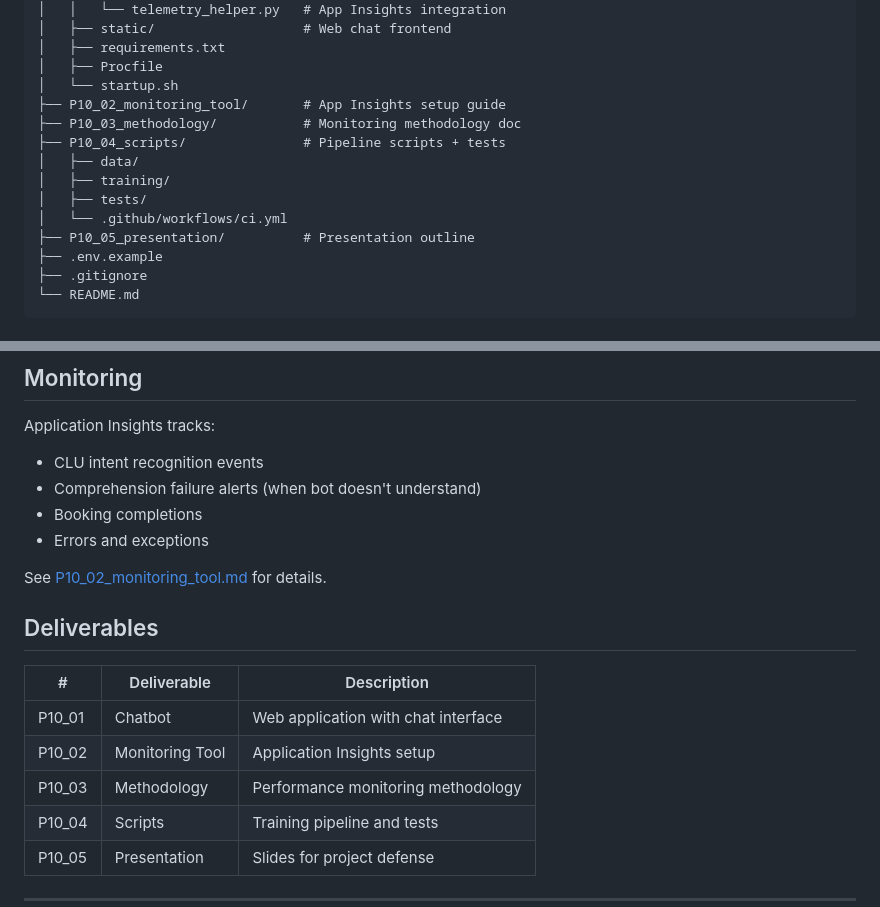
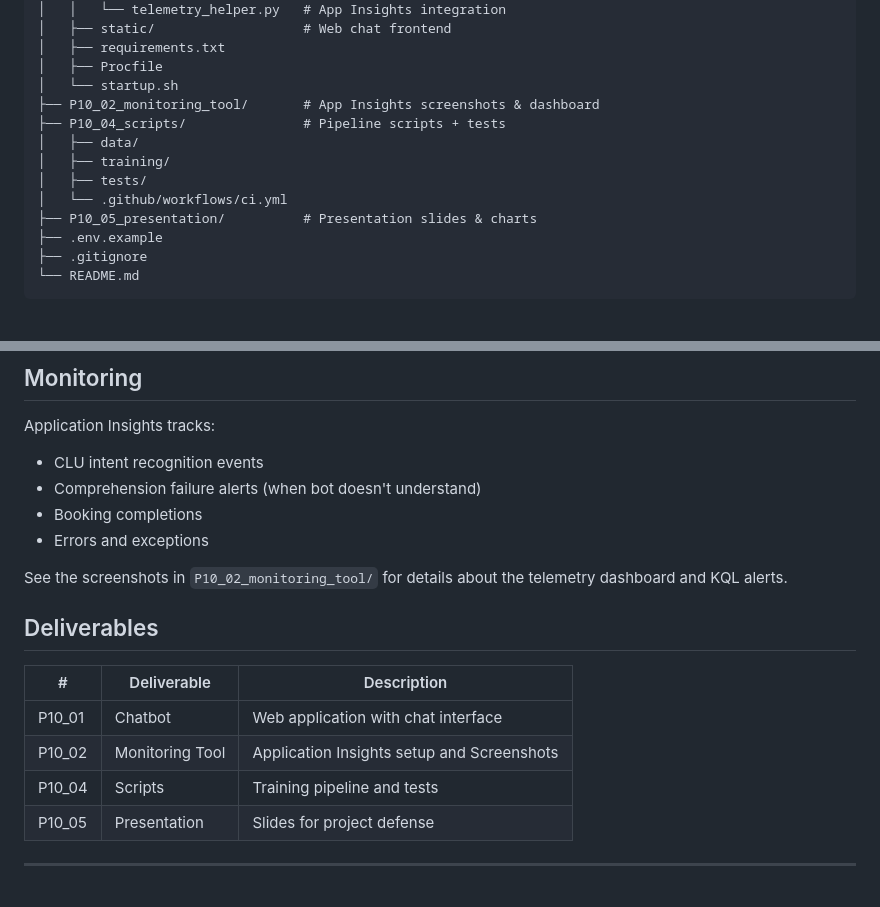
Before and after one commit to saidurga24/flyme-chatbot, a Markdown page: README.md, 2 parts joined by grey strips. Rendered like a GitHub page.

Commit message:
chore: update README.md

```diff
--- a/README.md
+++ b/README.md
@@ -47,14 +47,13 @@ flyme-chatbot/
 │   ├── requirements.txt
 │   ├── Procfile
 │   └── startup.sh
-├── P10_02_monitoring_tool/       # App Insights setup guide
-├── P10_03_methodology/           # Monitoring methodology doc
+├── P10_02_monitoring_tool/       # App Insights screenshots & dashboard
 ├── P10_04_scripts/               # Pipeline scripts + tests
 │   ├── data/
 │   ├── training/
 │   ├── tests/
 │   └── .github/workflows/ci.yml
-├── P10_05_presentation/          # Presentation outline
+├── P10_05_presentation/          # Presentation slides & charts
 ├── .env.example
 ├── .gitignore
 └── README.md
@@ -129,15 +128,14 @@ Application Insights tracks:
 - Booking completions
 - Errors and exceptions
 
-See [P10_02_monitoring_tool.md](P10_02_monitoring_tool/P10_02_monitoring_tool.md) for details.
+See the screenshots in `P10_02_monitoring_tool/` for details about the telemetry dashboard and KQL alerts.
 
 ## Deliverables
 
 | # | Deliverable | Description |
 |---|-------------|-------------|
 | P10_01 | Chatbot | Web application with chat interface |
-| P10_02 | Monitoring Tool | Application Insights setup |
-| P10_03 | Methodology | Performance monitoring methodology |
+| P10_02 | Monitoring Tool | Application Insights setup and Screenshots |
 | P10_04 | Scripts | Training pipeline and tests |
 | P10_05 | Presentation | Slides for project defense |
 
```
